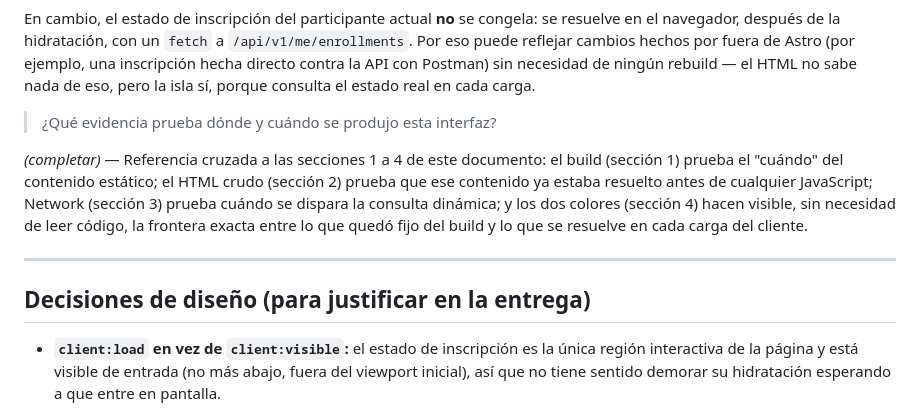
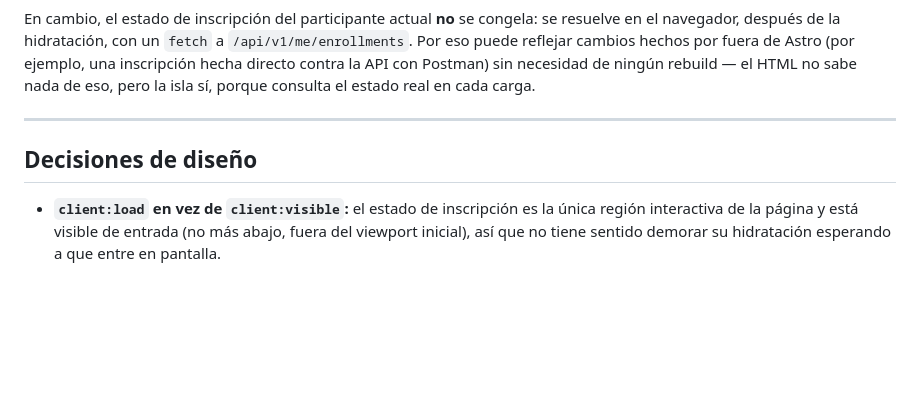
Before and after one commit to Marcos45C/Actividad02Astro, a Markdown page: README.md, the part around the change. Drawn GitHub-style; blank space fills up the shorter version.

Commit message:
Update design decisions section in README
Removed evidence section and clarified design decisions.

```diff
--- a/README.md
+++ b/README.md
@@ -119,18 +119,10 @@ puede reflejar cambios hechos por fuera de Astro (por ejemplo, una inscripción
 contra la API con Postman) sin necesidad de ningún rebuild — el HTML no sabe nada de eso, pero
 la isla sí, porque consulta el estado real en cada carga.
 
-> ¿Qué evidencia prueba dónde y cuándo se produjo esta interfaz?
-
-_(completar)_ — Referencia cruzada a las secciones 1 a 4 de este documento: el build (sección 1)
-prueba el "cuándo" del contenido estático; el HTML crudo (sección 2) prueba que ese contenido
-ya estaba resuelto antes de cualquier JavaScript; Network (sección 3) prueba cuándo se dispara
-la consulta dinámica; y los dos colores (sección 4) hacen visible, sin necesidad de leer código,
-la frontera exacta entre lo que quedó fijo del build y lo que se resuelve en cada carga del
-cliente.
 
 ---
 
-## Decisiones de diseño (para justificar en la entrega)
+## Decisiones de diseño
 
 - **`client:load` en vez de `client:visible`:** el estado de inscripción es la única región
   interactiva de la página y está visible de entrada (no más abajo, fuera del viewport inicial),
```
